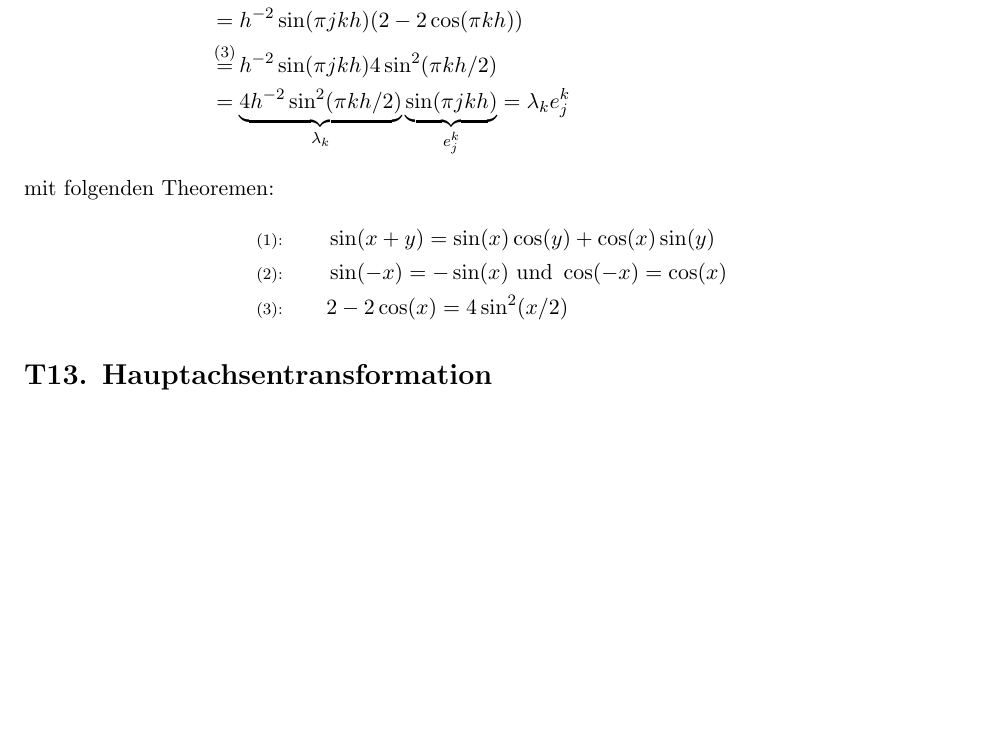
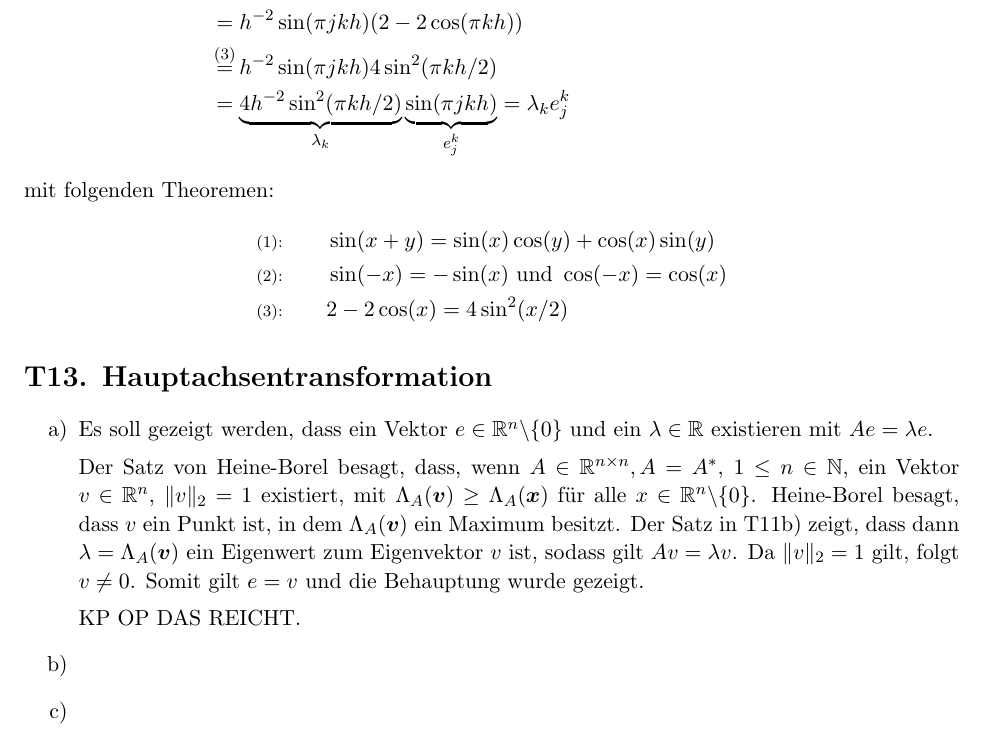
Before and after one commit to lmNt/nummath, a LaTeX document (latex/ueb7.tex): part of page 2 of 2, cut so that both start at the same text, the shorter picture padded with empty space. Compiled offline with pdfLaTeX.

Commit message:
added t13a

```diff
--- a/latex/ueb7.tex
+++ b/latex/ueb7.tex
@@ -29,7 +29,8 @@
 \newcommand{\equalstar}{\mathop{=}\limits^{(1)}}
 \newcommand{\equalsstar}{\mathop{=}\limits^{(2)}}
 \newcommand{\equalssstar}{\mathop{=}\limits^{(3)}}
-\newcommand{\ray}{\Lambda_A(\mbb{x})}
+\newcommand{\rayx}{\Lambda_A(\mbb{x})}
+\newcommand{\rayv}{\Lambda_A(\mbb{v})}
 \newcommand{\dray}{\nabla \Lambda_A(\mbb{x})}
 
 \begin{document}
@@ -90,7 +91,25 @@ mit folgenden Theoremen:
 \text{\scriptsize{(2):}}& \qquad \sin(-x) = -\sin(x) \text{ und } \cos(-x) = \cos(x)\\
 \text{\scriptsize{(3):}}& \qquad 2-2\cos(x) = 4\sin^2(x/2)
 \end{align*}
+
+
+
 \section*{T13. Hauptachsentransformation}
+\begin{itemize}
+\item[a)]
+Es soll gezeigt werden, dass ein Vektor $e\in \mathbb{R}^n \backslash \{0\}$ und ein $\lambda\in \mathbb{R}$ existieren mit $Ae=\lambda e$.
+
+Der Satz von Heine-Borel besagt, dass, wenn  $A \in \mathbb{R}^{n \times n}, A=A^*$, $1 \leq n \in \mathbb{N}$, ein Vektor $v\in  \mathbb{R}^n$, $\Vert v\Vert_2 = 1$ existiert, mit $\rayv \geq \rayx$ f\u r alle $x\in \mathbb{R}^n \backslash \{0\}$. Heine-Borel besagt, dass $v$ ein Punkt ist, in dem $\rayv$ ein Maximum besitzt. Der Satz in T11b) zeigt, dass dann $\lambda = \rayv$ ein Eigenwert zum Eigenvektor $v$ ist, sodass gilt $Av=\lambda v$. Da $\Vert v\Vert_2 = 1$ gilt, folgt $v \neq 0$. Somit gilt $e=v$ und die Behauptung wurde gezeigt.
+
+KP OP DAS REICHT.
+\item[b)]
+
+\item[c)]
+
+\end{itemize}
+
+
+
 
 
 \end{document}
```
Also changed, not shown: latex/ueb7.pdf.
